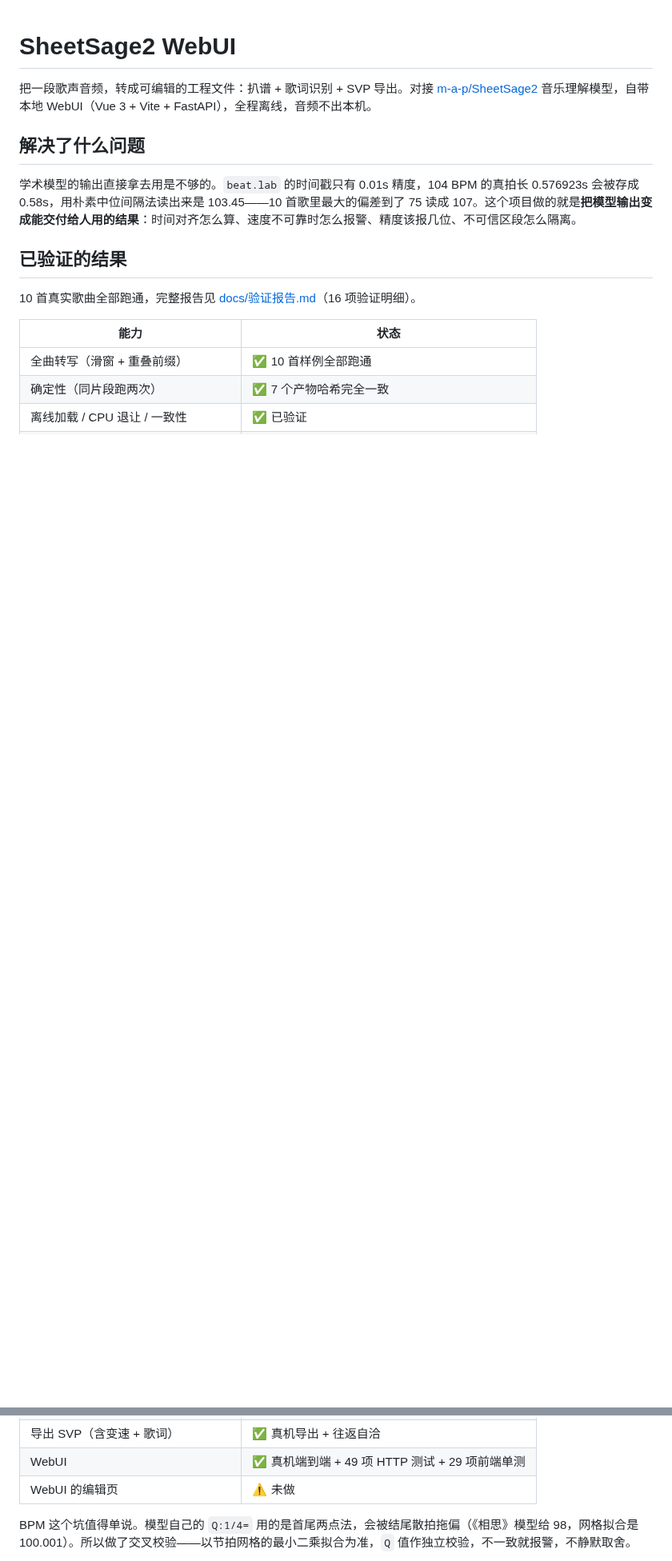
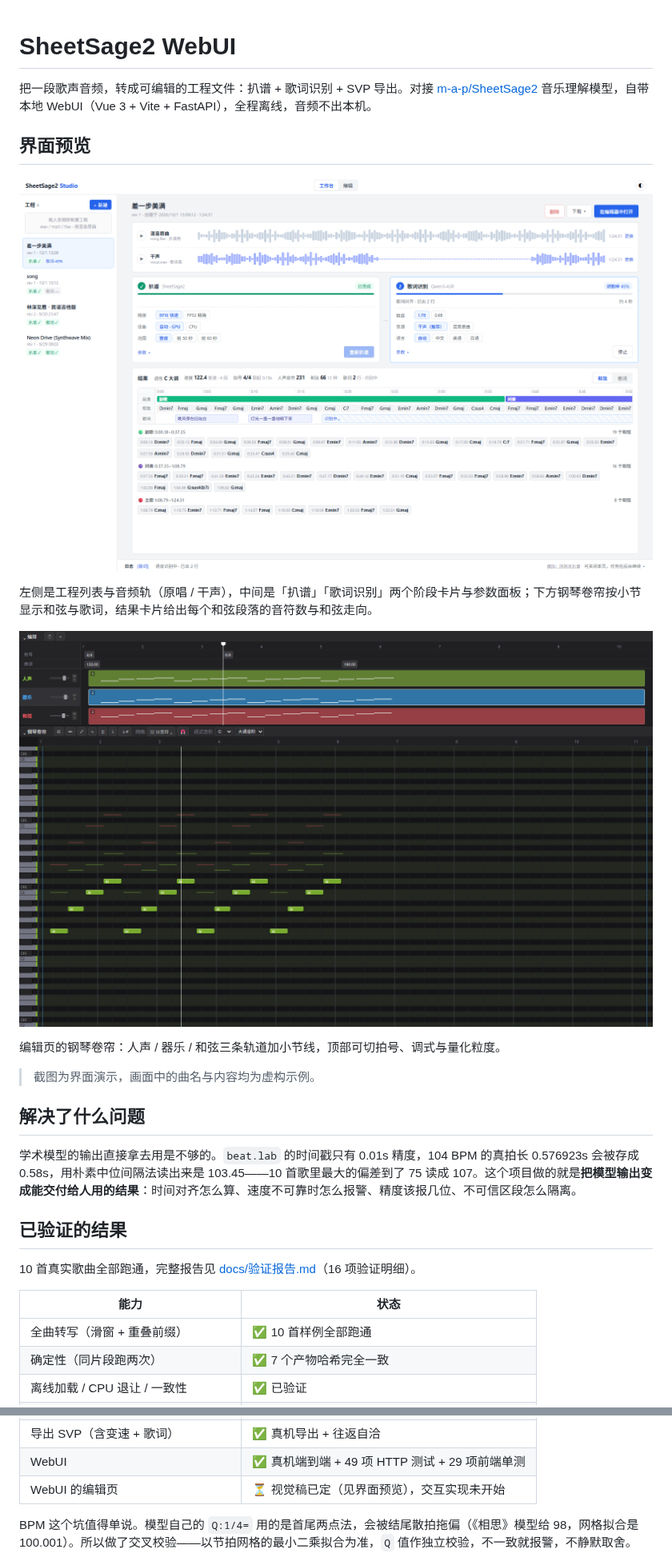
Before and after one commit to 3253473591/sheetsage2-webui, a Markdown page: README.md, 2 parts joined by grey strips. Shown at 80% size. Rendered like a GitHub page; pictures changed too: docs/images/shot-editor.png (added), docs/images/shot-transcribe.png (added); blank space fills up the shorter version.

Commit message:
docs: README 加界面预览截图
- 新增「## 界面预览」两节截图：
  · shot-transcribe.png —— 扒谱页（工程列表 / 音频轨 / 阶段卡片 / 钢琴卷帘）
  · shot-editor.png —— 编辑页钢琴卷帘（人声 / 器乐 / 和弦三轨 + 小节线）
- 截图取自仓库内自包含原型页（扒谱页静态页面.html / 编辑页静态页面.html），
  用无头 Chrome 渲染，画面中的曲名与内容均为虚构示例，不含真实作品信息
- 状态表「WebUI 的编辑页」由「未做」改为「视觉稿已定，交互实现未开始」，
  与截图所展示的现状一致

```diff
--- a/README.md
+++ b/README.md
@@ -1,6 +1,18 @@
 # SheetSage2 WebUI
 
 把一段歌声音频，转成可编辑的工程文件：扒谱 + 歌词识别 + SVP 导出。对接 [m-a-p/SheetSage2](https://huggingface.co/m-a-p/SheetSage2) 音乐理解模型，自带本地 WebUI（Vue 3 + Vite + FastAPI），全程离线，音频不出本机。
+
+## 界面预览
+
+![扒谱页：音频轨 + 阶段卡片 + 钢琴卷帘](docs/images/shot-transcribe.png)
+
+左侧是工程列表与音频轨（原唱 / 干声），中间是「扒谱」「歌词识别」两个阶段卡片与参数面板；下方钢琴卷帘按小节显示和弦与歌词，结果卡片给出每个和弦段落的音符数与和弦走向。
+
+![编辑页：钢琴卷帘与三条轨道](docs/images/shot-editor.png)
+
+编辑页的钢琴卷帘：人声 / 器乐 / 和弦三条轨道加小节线，顶部可切拍号、调式与量化粒度。
+
+> 截图为界面演示，画面中的曲名与内容均为虚构示例。
 
 ## 解决了什么问题
 
@@ -20,7 +32,7 @@
 | 歌词识别（Qwen3-ASR + 逐字对齐） | ✅ 已验证 |
 | 导出 SVP（含变速 + 歌词） | ✅ 真机导出 + 往返自洽 |
 | WebUI | ✅ 真机端到端 + 49 项 HTTP 测试 + 29 项前端单测 |
-| WebUI 的编辑页 | ⚠️ 未做 |
+| WebUI 的编辑页 | ⏳ 视觉稿已定（见界面预览），交互实现未开始 |
 
 BPM 这个坑值得单说。模型自己的 `Q:1/4=` 用的是首尾两点法，会被结尾散拍拖偏（《相思》模型给 98，网格拟合是 100.001）。所以做了交叉校验——以节拍网格的最小二乘拟合为准，`Q` 值作独立校验，不一致就报警，不静默取舍。
 
```
